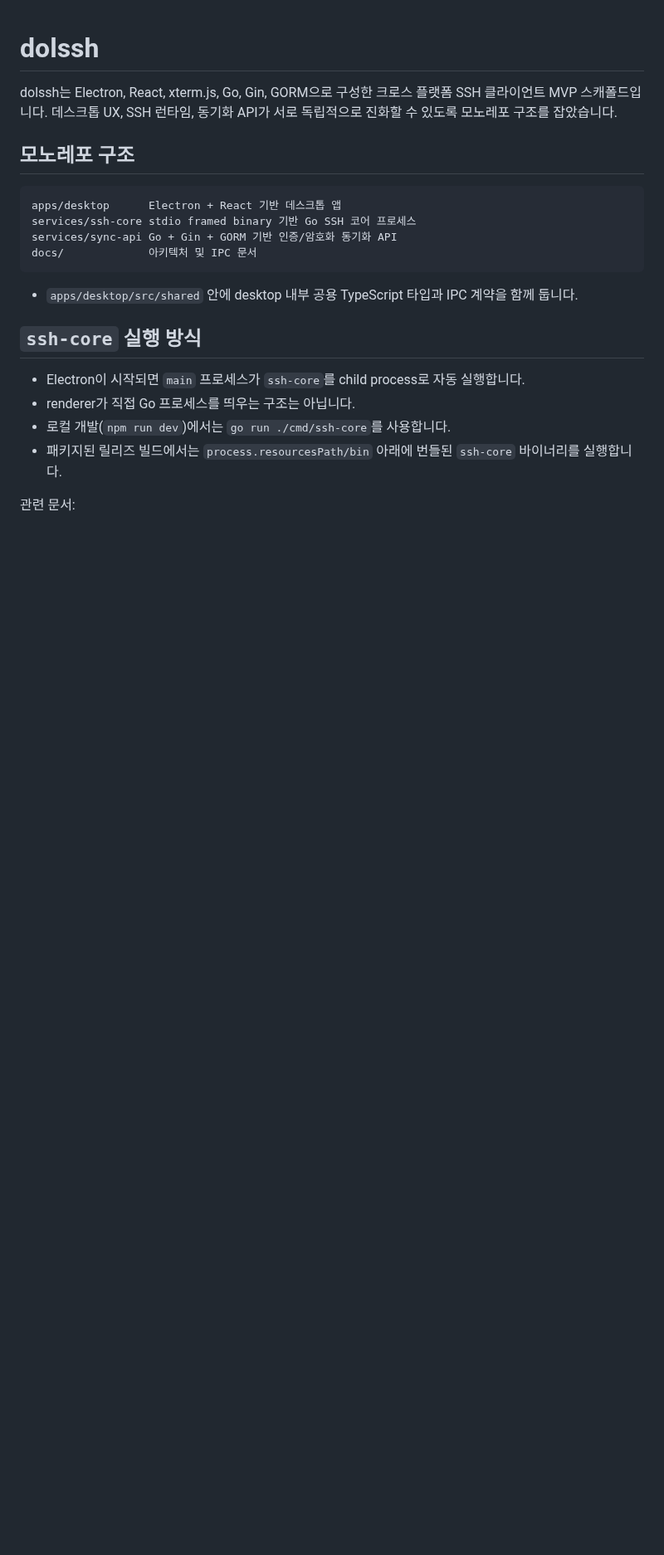
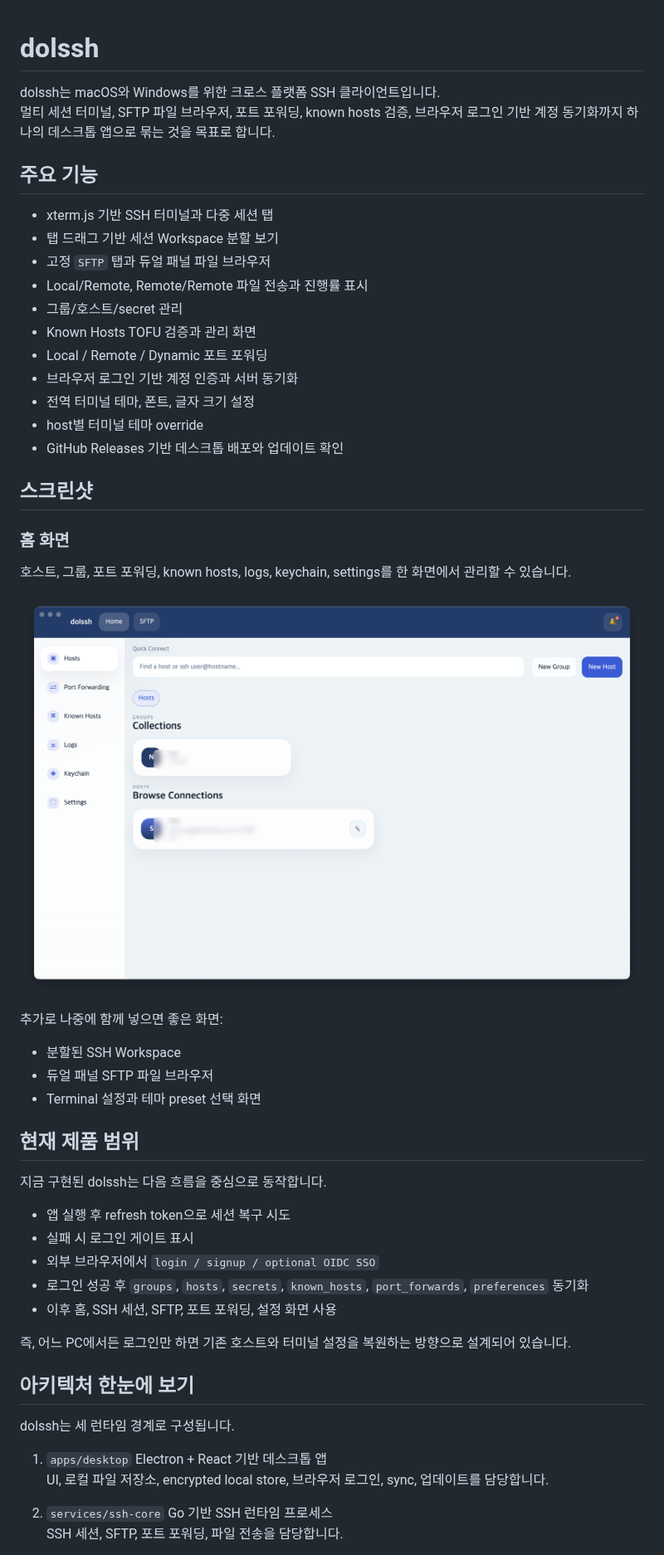
Before and after one commit to doldolma/Dolgate, a Markdown page: README.md, the part around one of its changes. Shown at 83% size. GitHub-like rendering; pictures changed too: docs/images/home-hosts.png (added); blank space fills up the shorter version.

````diff
--- a/README.md
+++ b/README.md
@@ -1,23 +1,57 @@
 # dolssh
 
-dolssh는 Electron, React, xterm.js, Go, Gin, GORM으로 구성한 크로스 플랫폼 SSH 클라이언트 MVP 스캐폴드입니다. 데스크톱 UX, SSH 런타임, 동기화 API가 서로 독립적으로 진화할 수 있도록 모노레포 구조를 잡았습니다.
+dolssh는 macOS와 Windows를 위한 크로스 플랫폼 SSH 클라이언트입니다.
+멀티 세션 터미널, SFTP 파일 브라우저, 포트 포워딩, known hosts 검증, 브라우저 로그인 기반 계정 동기화까지 하나의 데스크톱 앱으로 묶는 것을 목표로 합니다.
 
-## 모노레포 구조
+## 주요 기능
 
-```text
-apps/desktop      Electron + React 기반 데스크톱 앱
-services/ssh-core stdio framed binary 기반 Go SSH 코어 프로세스
-services/sync-api Go + Gin + GORM 기반 인증/암호화 동기화 API
-docs/             아키텍처 및 IPC 문서
-```
+- xterm.js 기반 SSH 터미널과 다중 세션 탭
+- 탭 드래그 기반 세션 Workspace 분할 보기
+- 고정 `SFTP` 탭과 듀얼 패널 파일 브라우저
+- Local/Remote, Remote/Remote 파일 전송과 진행률 표시
+- 그룹/호스트/secret 관리
+- Known Hosts TOFU 검증과 관리 화면
+- Local / Remote / Dynamic 포트 포워딩
+- 브라우저 로그인 기반 계정 인증과 서버 동기화
+- 전역 터미널 테마, 폰트, 글자 크기 설정
+- host별 터미널 테마 override
+- GitHub Releases 기반 데스크톱 배포와 업데이트 확인
 
-- `apps/desktop/src/shared` 안에 desktop 내부 공용 TypeScript 타입과 IPC 계약을 함께 둡니다.
+## 스크린샷
 
-## `ssh-core` 실행 방식
+### 홈 화면
 
-- Electron이 시작되면 `main` 프로세스가 `ssh-core`를 child process로 자동 실행합니다.
-- renderer가 직접 Go 프로세스를 띄우는 구조는 아닙니다.
-- 로컬 개발(`npm run dev`)에서는 `go run ./cmd/ssh-core`를 사용합니다.
-- 패키지된 릴리즈 빌드에서는 `process.resourcesPath/bin` 아래에 번들된 `ssh-core` 바이너리를 실행합니다.
+호스트, 그룹, 포트 포워딩, known hosts, logs, keychain, settings를 한 화면에서 관리할 수 있습니다.
 
-관련 문서:
+![dolssh 홈 화면](./docs/images/home-hosts.png)
+
+추가로 나중에 함께 넣으면 좋은 화면:
+
+- 분할된 SSH Workspace
+- 듀얼 패널 SFTP 파일 브라우저
+- Terminal 설정과 테마 preset 선택 화면
+
+## 현재 제품 범위
+
+지금 구현된 dolssh는 다음 흐름을 중심으로 동작합니다.
+
+- 앱 실행 후 refresh token으로 세션 복구 시도
+- 실패 시 로그인 게이트 표시
+- 외부 브라우저에서 `login / signup / optional OIDC SSO`
+- 로그인 성공 후 `groups`, `hosts`, `secrets`, `known_hosts`, `port_forwards`, `preferences` 동기화
+- 이후 홈, SSH 세션, SFTP, 포트 포워딩, 설정 화면 사용
+
+즉, 어느 PC에서든 로그인만 하면 기존 호스트와 터미널 설정을 복원하는 방향으로 설계되어 있습니다.
+
+## 아키텍처 한눈에 보기
+
+dolssh는 세 런타임 경계로 구성됩니다.
+
+1. `apps/desktop`
+   Electron + React 기반 데스크톱 앱
+   UI, 로컬 파일 저장소, encrypted local store, 브라우저 로그인, sync, 업데이트를 담당합니다.
+
+2. `services/ssh-core`
+   Go 기반 SSH 런타임 프로세스
+   SSH 세션, SFTP, 포트 포워딩, 파일 전송을 담당합니다.
+
````
Also changed, not shown: other parts of README.md (+110 -125 lines), docs/architecture.md (+2 -2 lines), 1 other file.
